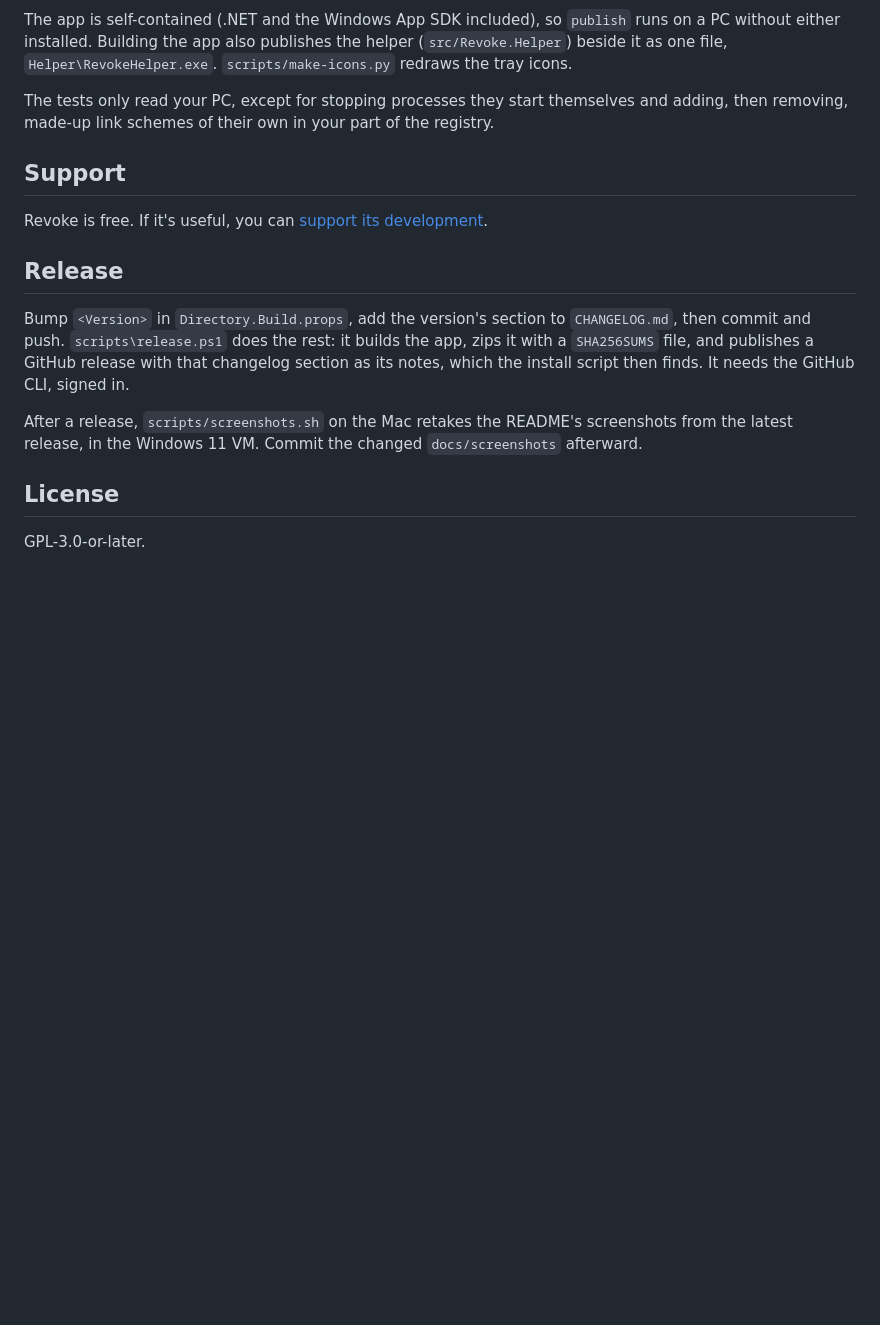
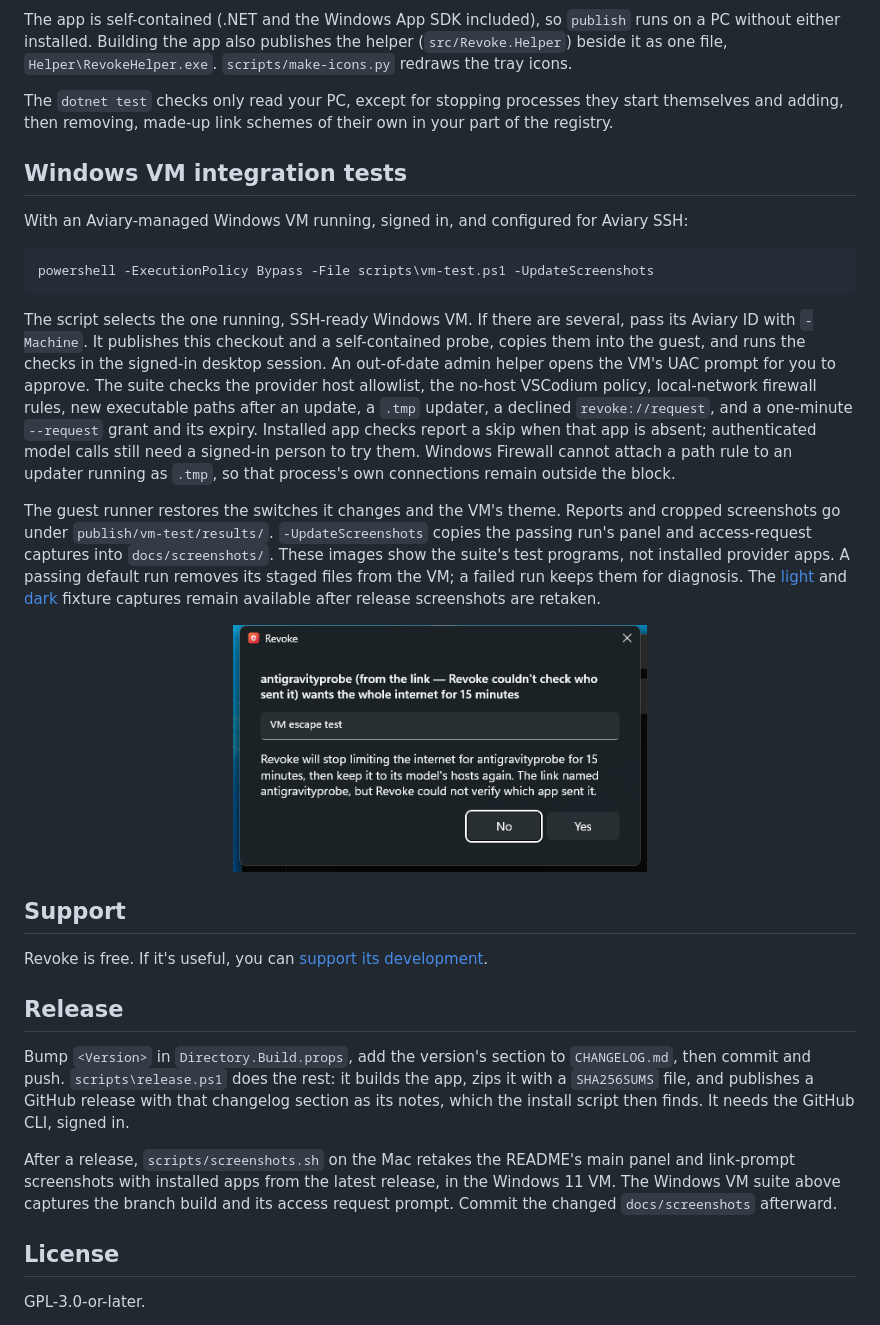
Before and after one commit to benjweaver/revoke-windows, a Markdown page: README.md, the part around one of its changes. GitHub-like rendering; pictures changed too: docs/screenshots/revoke-windows-access-request.png (added); blank space fills up the shorter version.

````diff
--- a/README.md
+++ b/README.md
@@ -331,8 +331,40 @@ on a PC without either installed. Building the app also publishes the helper
 (`src/Revoke.Helper`) beside it as one file, `Helper\RevokeHelper.exe`.
 `scripts/make-icons.py` redraws the tray icons.
 
-The tests only read your PC, except for stopping processes they start themselves and
+The `dotnet test` checks only read your PC, except for stopping processes they start themselves and
 adding, then removing, made-up link schemes of their own in your part of the registry.
+
+## Windows VM integration tests
+
+With an Aviary-managed Windows VM running, signed in, and configured for Aviary SSH:
+
+```powershell
+powershell -ExecutionPolicy Bypass -File scripts\vm-test.ps1 -UpdateScreenshots
+```
+
+The script selects the one running, SSH-ready Windows VM. If there are several, pass
+its Aviary ID with `-Machine`. It publishes this checkout and a self-contained probe,
+copies them into the guest, and runs the checks in the signed-in desktop session. An
+out-of-date admin helper opens the VM's UAC prompt for you to approve. The suite checks
+the provider host allowlist, the no-host VSCodium policy, local-network firewall rules,
+new executable paths after an update, a `.tmp` updater, a declined `revoke://request`,
+and a one-minute `--request` grant and its expiry. Installed app checks report a skip
+when that app is absent; authenticated model calls still need a signed-in person to try
+them. Windows Firewall cannot attach a path rule to an updater running as `.tmp`, so
+that process's own connections remain outside the block.
+
+The guest runner restores the switches it changes and the VM's theme. Reports and
+cropped screenshots go under `publish/vm-test/results/`. `-UpdateScreenshots` copies
+the passing run's panel and access-request captures into `docs/screenshots/`. These
+images show the suite's test programs, not installed provider apps. A passing default
+run removes its staged files from the VM; a failed run keeps them for diagnosis.
+The [light](docs/screenshots/revoke-windows-vm-test-grid.png) and
+[dark](docs/screenshots/revoke-windows-vm-test-grid-dark.png) fixture captures remain
+available after release screenshots are retaken.
+
+<p align="center">
+  <img src="docs/screenshots/revoke-windows-access-request.png" width="414" alt="Revoke's VM test access-request prompt naming an unverified antigravityprobe requester, with No focused and Yes beside it.">
+</p>
 
 ## Support
 
@@ -346,9 +378,10 @@ app, zips it with a `SHA256SUMS` file, and publishes a GitHub release with that
 changelog section as its notes, which the install script then finds. It needs the
 GitHub CLI, signed in.
 
-After a release, `scripts/screenshots.sh` on the Mac retakes the README's screenshots
-from the latest release, in the Windows 11 VM. Commit the changed `docs/screenshots`
-afterward.
+After a release, `scripts/screenshots.sh` on the Mac retakes the README's main panel
+and link-prompt screenshots with installed apps from the latest release, in the
+Windows 11 VM. The Windows VM suite above captures the branch build and its access
+request prompt. Commit the changed `docs/screenshots` afterward.
 
 ## License
 
````
Also changed, not shown: other parts of README.md (+1 -1 lines), CHANGELOG.md (+6 -0 lines), docs/screenshots/revoke-windows-grid-dark.png, docs/screenshots/revoke-windows-grid.png, docs/screenshots/revoke-windows-vm-test-grid-dark.png (added), docs/screenshots/revoke-windows-vm-test-grid.png (added), 9 other files.
